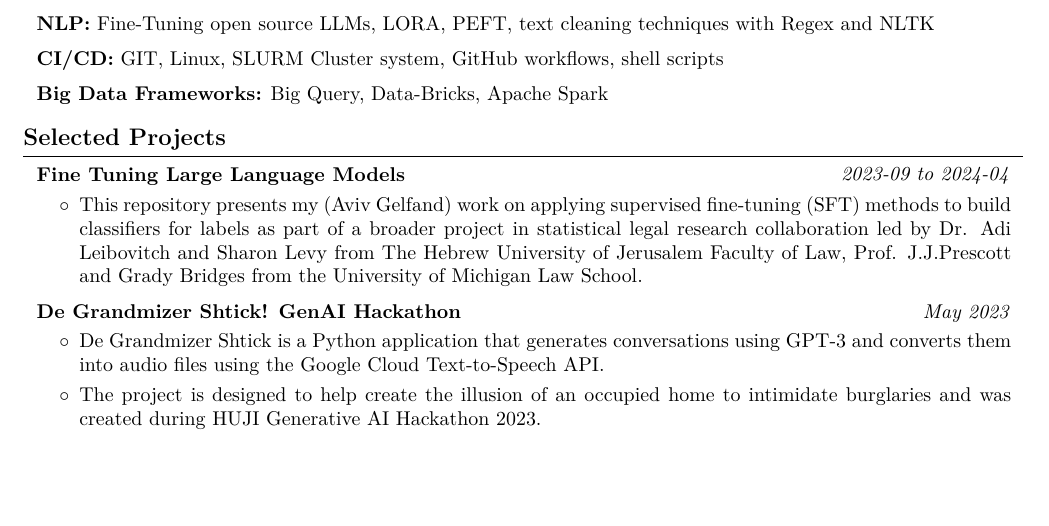
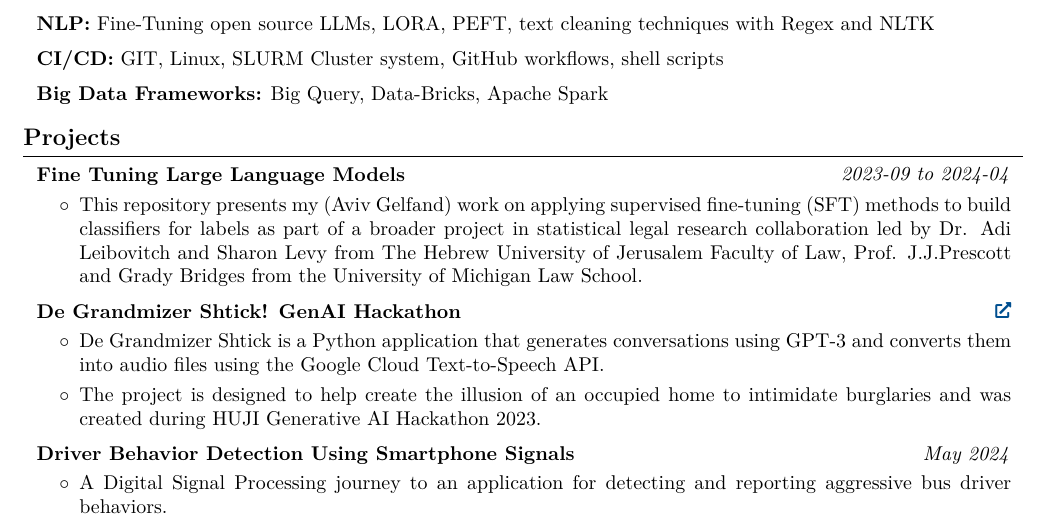
Before and after one commit to AvivGelfand/Resume, a LaTeX CV (Aviv_Gelfand_CV.tex): part of page 2 of 2, cut so that both start at the same text, the shorter picture padded with empty space. Compiled offline with pdfLaTeX.

Commit message:
Render the latest CV

```diff
--- a/Aviv_Gelfand_CV.tex
+++ b/Aviv_Gelfand_CV.tex
@@ -389,7 +389,7 @@
 
 
 
-    \section{Selected Projects}
+    \section{Projects}
 
 
 
@@ -414,7 +414,7 @@
         \begin{twocolentry}{
 
 
-        \textit{May 2023}}
+        \textit{\href{https://github.com/sinaatalay/rendercv}{}}}
             \textbf{De Grandmizer Shtick! GenAI Hackathon}
         \end{twocolentry}
 
@@ -427,6 +427,23 @@
         \end{onecolentry}
 
 
+        \vspace{0.2 cm}
+
+        \begin{twocolentry}{
+
+
+        \textit{May 2024}}
+            \textbf{Driver Behavior Detection Using Smartphone Signals}
+        \end{twocolentry}
+
+        \vspace{0.10 cm}
+        \begin{onecolentry}
+            \begin{highlights}
+                \item A Digital Signal Processing journey to an application for detecting and reporting aggressive bus driver behaviors.
+            \end{highlights}
+        \end{onecolentry}
+
+
 
 
 
```
Also changed, not shown: Aviv_Gelfand_CV.pdf, Aviv_Gelfand_CV_2.png, README.md, 1 other file.
